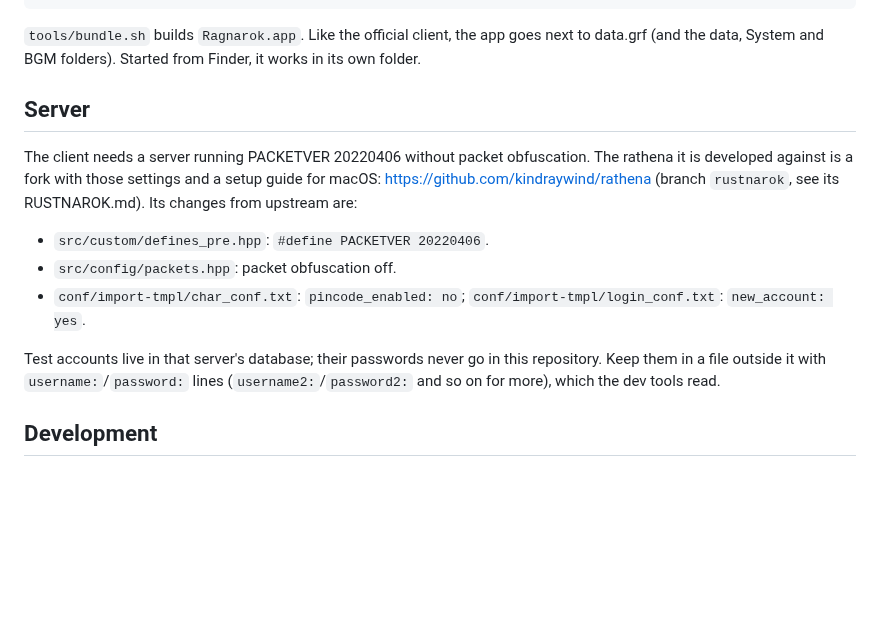
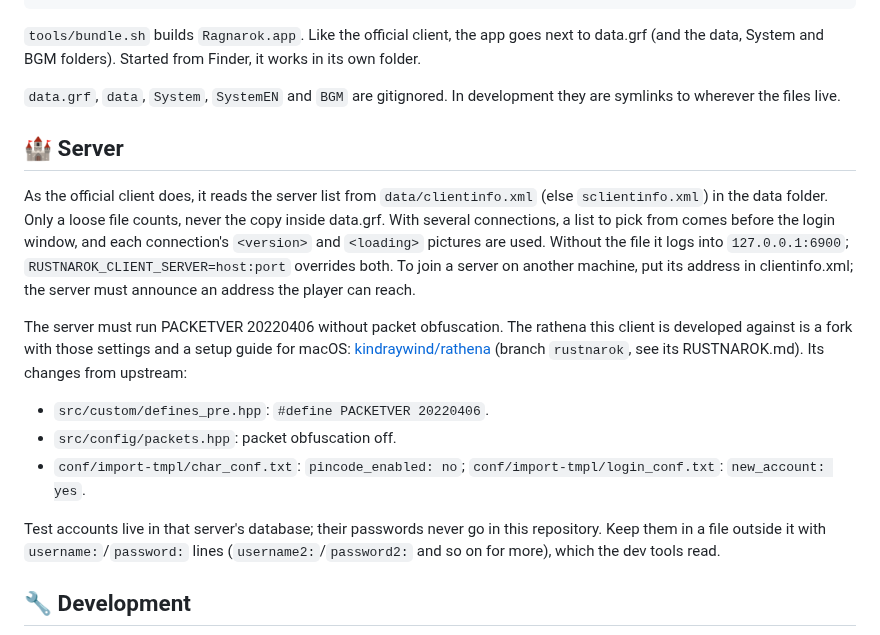
Before and after one commit to kindraywind/rustnarok-client, a Markdown page: README.md, the part around one of its changes. Rendered like a GitHub page; blank space fills up the shorter version.

```diff
--- a/README.md
+++ b/README.md
@@ -66,11 +94,20 @@ cargo run --release
 `tools/bundle.sh` builds `Ragnarok.app`. Like the official client, the app goes next to data.grf (and the data,
 System and BGM folders). Started from Finder, it works in its own folder.
 
-## Server
+`data.grf`, `data`, `System`, `SystemEN` and `BGM` are gitignored. In development they are symlinks to wherever the
+files live.
 
-The client needs a server running PACKETVER 20220406 without packet obfuscation. The rathena it is developed against
-is a fork with those settings and a setup guide for macOS: https://github.com/kindraywind/rathena (branch
-`rustnarok`, see its RUSTNAROK.md). Its changes from upstream are:
+## 🏰 Server
+
+As the official client does, it reads the server list from `data/clientinfo.xml` (else `sclientinfo.xml`) in the
+data folder. Only a loose file counts, never the copy inside data.grf. With several connections, a list to pick from
+comes before the login window, and each connection's `<version>` and `<loading>` pictures are used. Without the file
+it logs into `127.0.0.1:6900`; `RUSTNAROK_CLIENT_SERVER=host:port` overrides both. To join a server on another
+machine, put its address in clientinfo.xml; the server must announce an address the player can reach.
+
+The server must run PACKETVER 20220406 without packet obfuscation. The rathena this client is developed against is a
+fork with those settings and a setup guide for macOS: [kindraywind/rathena](https://github.com/kindraywind/rathena)
+(branch `rustnarok`, see its RUSTNAROK.md). Its changes from upstream:
 
 - `src/custom/defines_pre.hpp`: `#define PACKETVER 20220406`.
 - `src/config/packets.hpp`: packet obfuscation off.
@@ -80,5 +117,5 @@ Test accounts live in that server's database; their passwords never go in this r
 outside it with `username:`/`password:` lines (`username2:`/`password2:` and so on for more), which the dev tools
 read.
 
-## Development
+## 🔧 Development
 
```
Also changed, not shown: other parts of README.md (+140 -73 lines), assets/icon.png (added).
